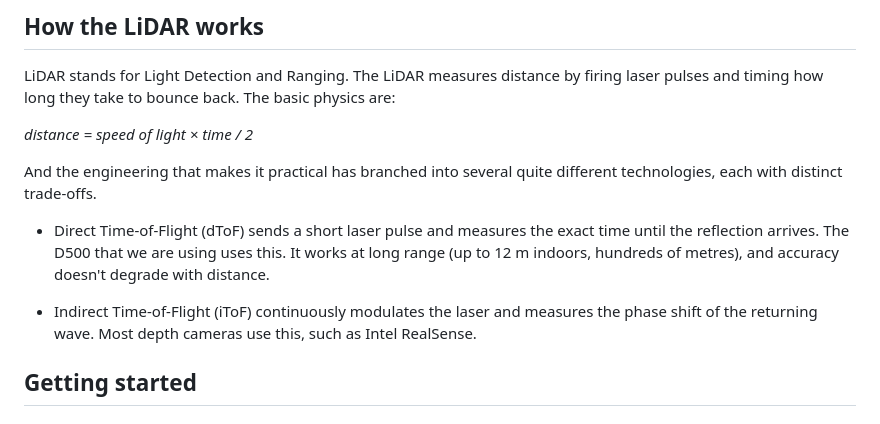
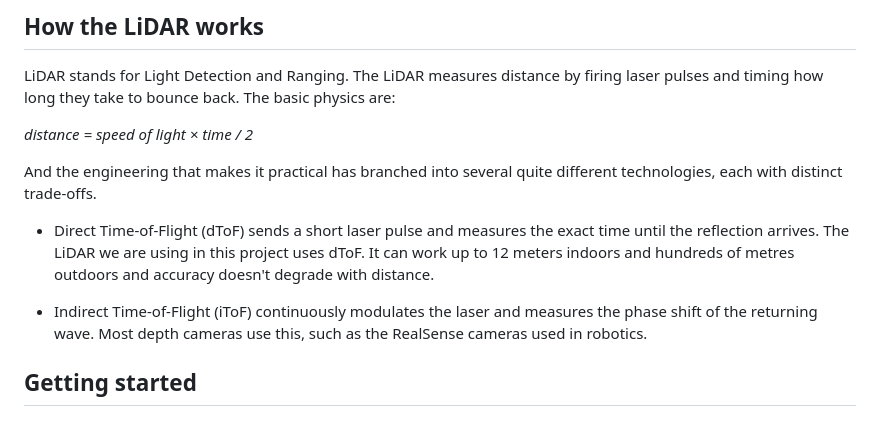
Before and after one commit to mpous/lidar-mapper-arduino-uno-q, a Markdown page: README.md, the part around the change. Rendered like a GitHub page.

```diff
--- a/README.md
+++ b/README.md
@@ -14,9 +14,9 @@ LiDAR stands for Light Detection and Ranging. The LiDAR measures distance by fir
 
 And the engineering that makes it practical has branched into several quite different technologies, each with distinct trade-offs.
 
-- Direct Time-of-Flight (dToF) sends a short laser pulse and measures the exact time until the reflection arrives. The D500 that we are using uses this. It works at long range (up to 12 m indoors, hundreds of metres), and accuracy doesn't degrade with distance.
+- Direct Time-of-Flight (dToF) sends a short laser pulse and measures the exact time until the reflection arrives. The LiDAR we are using in this project uses dToF. It can work up to 12 meters indoors and hundreds of metres outdoors and accuracy doesn't degrade with distance.
 
-- Indirect Time-of-Flight (iToF) continuously modulates the laser and measures the phase shift of the returning wave. Most depth cameras use this, such as Intel RealSense.
+- Indirect Time-of-Flight (iToF) continuously modulates the laser and measures the phase shift of the returning wave. Most depth cameras use this, such as the RealSense cameras used in robotics.
 
 ## Getting started
 
```
